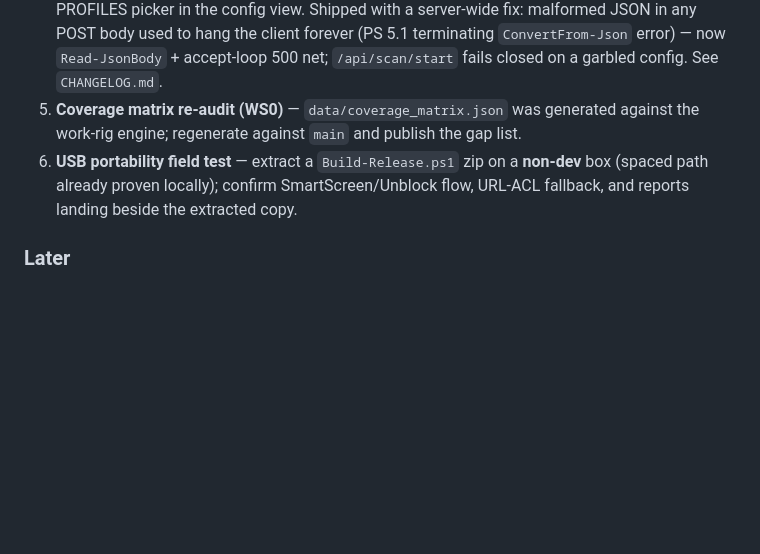
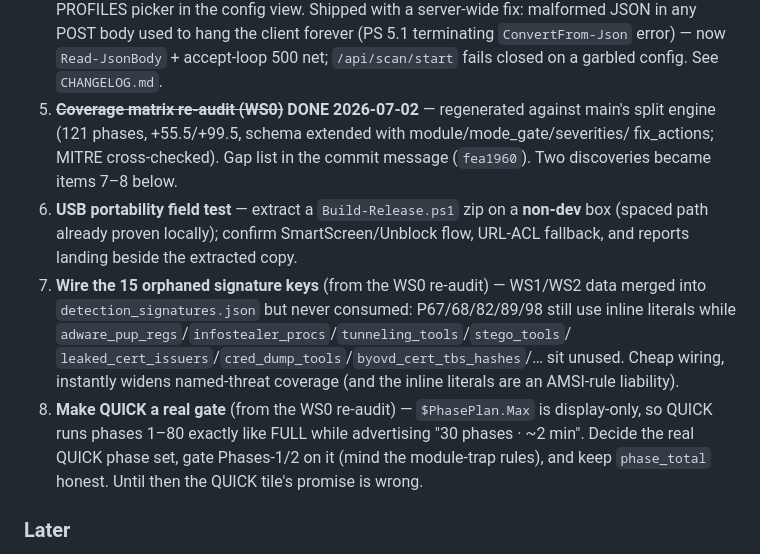
Before and after one commit to zazathebird/zerobreach, a Markdown page: BLUEPRINT.md, the part around the change. GitHub-like rendering; blank space fills up the shorter version.

```diff
--- a/BLUEPRINT.md
+++ b/BLUEPRINT.md
@@ -183,11 +183,22 @@ the dev machine) per the item below.
    server-wide fix: malformed JSON in any POST body used to hang the client forever
    (PS 5.1 terminating `ConvertFrom-Json` error) — now `Read-JsonBody` + accept-loop
    500 net; `/api/scan/start` fails closed on a garbled config. See `CHANGELOG.md`.
-5. **Coverage matrix re-audit (WS0)** — `data/coverage_matrix.json` was generated against
-   the work-rig engine; regenerate against `main` and publish the gap list.
+5. ~~**Coverage matrix re-audit (WS0)**~~ **DONE 2026-07-02** — regenerated against main's
+   split engine (121 phases, +55.5/+99.5, schema extended with module/mode_gate/severities/
+   fix_actions; MITRE cross-checked). Gap list in the commit message (`fea1960`). Two
+   discoveries became items 7–8 below.
 6. **USB portability field test** — extract a `Build-Release.ps1` zip on a **non-dev** box
    (spaced path already proven locally); confirm SmartScreen/Unblock flow, URL-ACL fallback,
    and reports landing beside the extracted copy.
+7. **Wire the 15 orphaned signature keys** (from the WS0 re-audit) — WS1/WS2 data merged into
+   `detection_signatures.json` but never consumed: P67/68/82/89/98 still use inline literals
+   while `adware_pup_regs`/`infostealer_procs`/`tunneling_tools`/`stego_tools`/
+   `leaked_cert_issuers`/`cred_dump_tools`/`byovd_cert_tbs_hashes`/… sit unused. Cheap wiring,
+   instantly widens named-threat coverage (and the inline literals are an AMSI-rule liability).
+8. **Make QUICK a real gate** (from the WS0 re-audit) — `$PhasePlan.Max` is display-only, so
+   QUICK runs phases 1–80 exactly like FULL while advertising "30 phases · ~2 min". Decide the
+   real QUICK phase set, gate Phases-1/2 on it (mind the module-trap rules), and keep
+   `phase_total` honest. Until then the QUICK tile's promise is wrong.
 
 ### Later
 - **WS4 performance**: parallelize independent phases (runspace pools, PS-5.1-safe), cache
```
Also changed, not shown: HANDOFF.md (+21 -1 lines).
